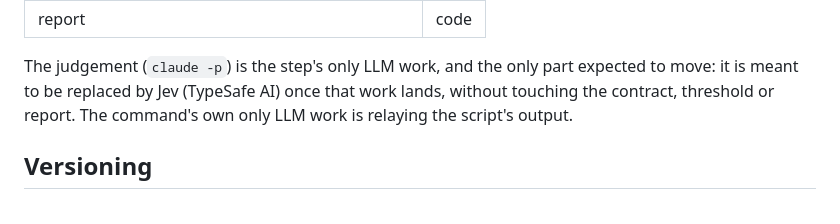
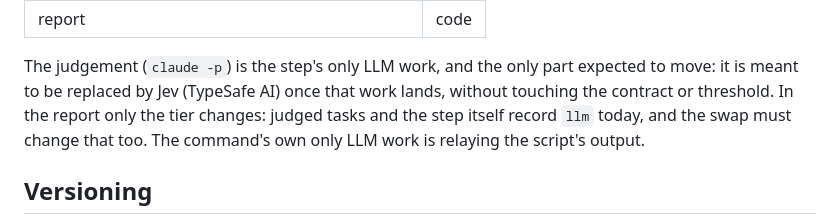
Before and after one commit to pabloimrik17/daily-agentic-task-force, a Markdown page: plugins/autonomous/README.md, the part around the change. Drawn GitHub-style.

Commit message:
docs(autonomous): say the Jev swap also changes the recorded tier

```diff
--- a/plugins/autonomous/README.md
+++ b/plugins/autonomous/README.md
@@ -286,7 +286,9 @@ tiering:
 
 The judgement (`claude -p`) is the step's only LLM work, and the only part
 expected to move: it is meant to be replaced by Jev (TypeSafe AI) once that
-work lands, without touching the contract, threshold or report. The
+work lands, without touching the contract or threshold. In the report only
+the tier changes: judged tasks and the step itself record `llm` today, and
+the swap must change that too. The
 command's own only LLM work is relaying the script's output.
 
 ## Versioning
```
Also changed, not shown: 1 other file.
